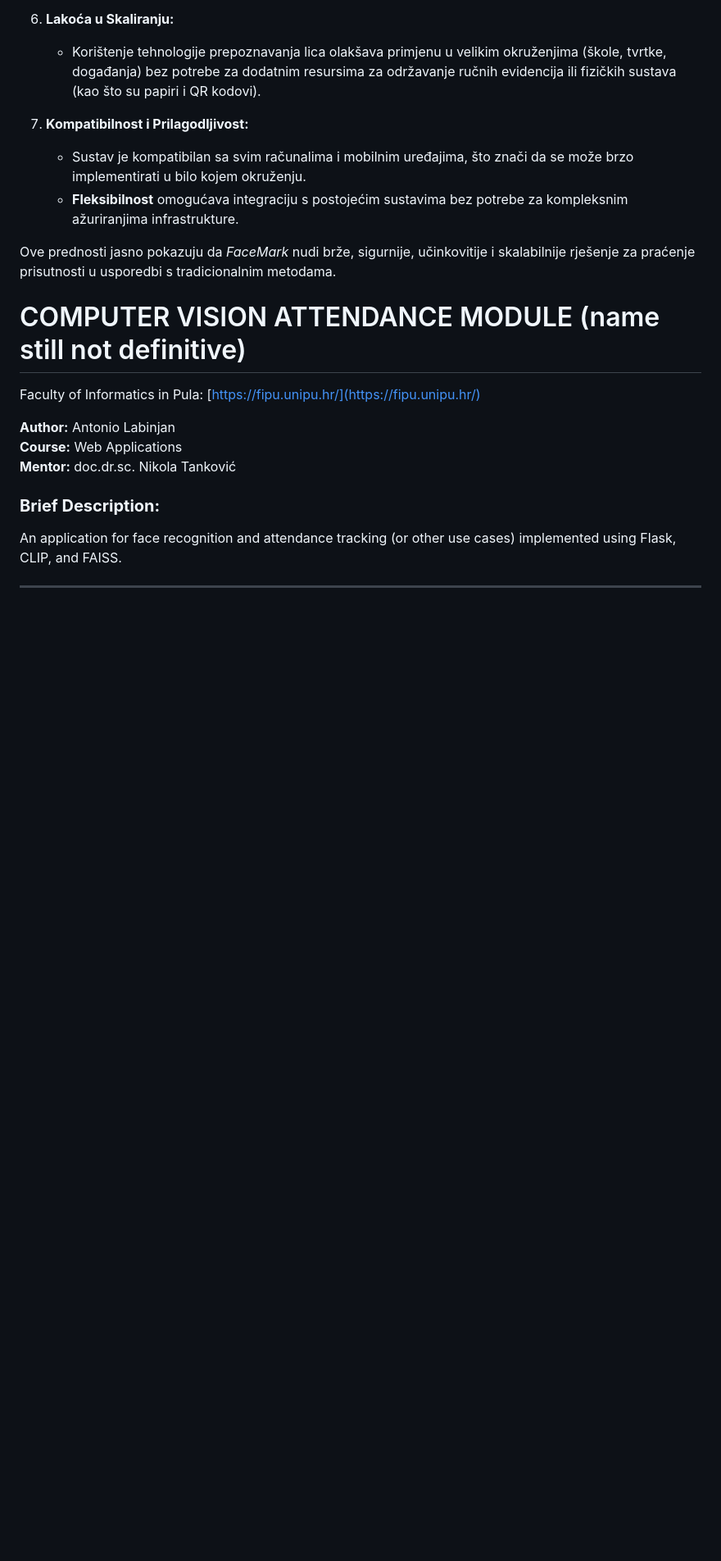
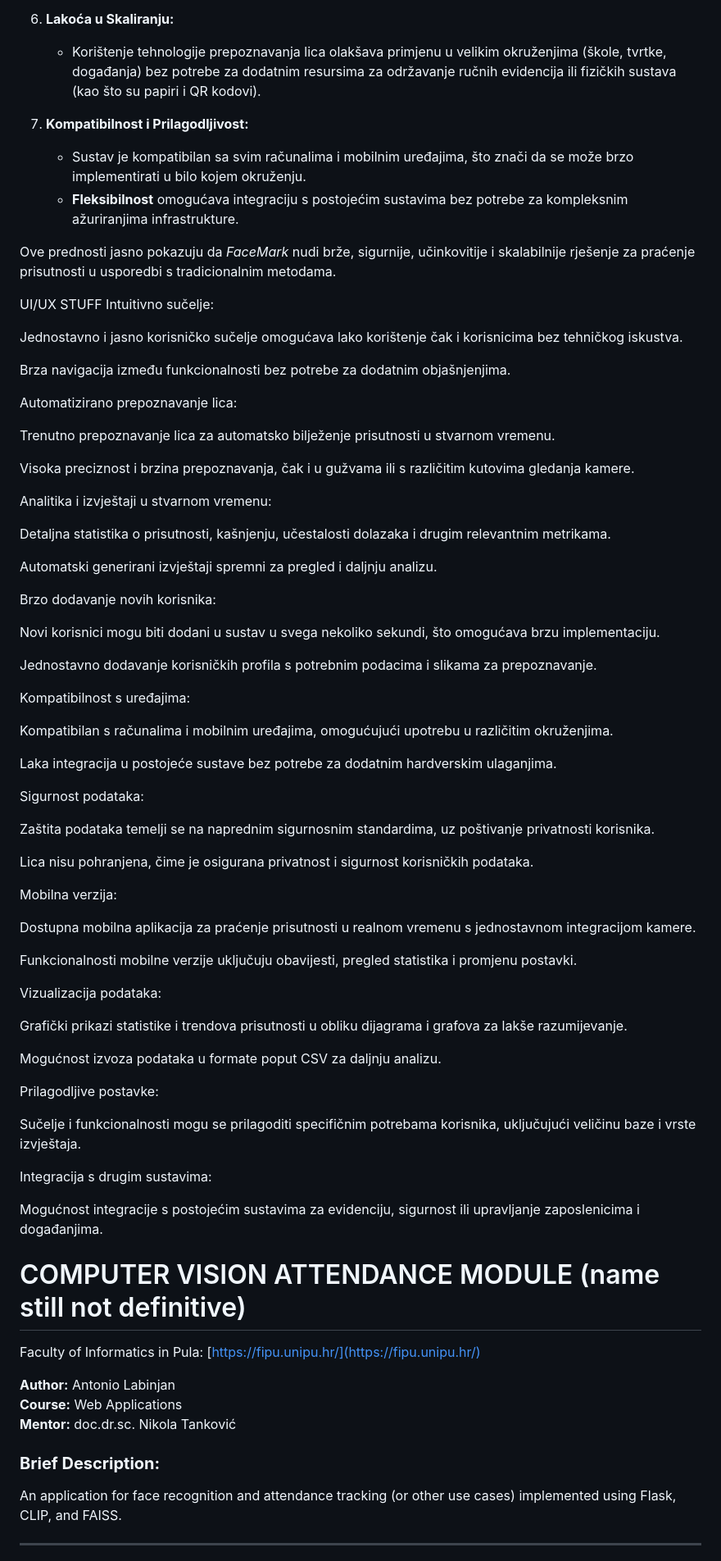
Before and after one commit to AntonioLabinjan/CV-attendance, a Markdown page: README.md, the part around the change. Shown: that part at 82% size. Drawn GitHub-style; blank space fills up the shorter version.

```diff
--- a/README.md
+++ b/README.md
@@ -30,6 +30,64 @@ Evo nekoliko ključnih natuknica koje pokazuju zašto je *FaceMark* bolje od kla
 
 Ove prednosti jasno pokazuju da *FaceMark* nudi brže, sigurnije, učinkovitije i skalabilnije rješenje za praćenje prisutnosti u usporedbi s tradicionalnim metodama.
 
+
+
+UI/UX STUFF
+Intuitivno sučelje:
+
+Jednostavno i jasno korisničko sučelje omogućava lako korištenje čak i korisnicima bez tehničkog iskustva.
+
+Brza navigacija između funkcionalnosti bez potrebe za dodatnim objašnjenjima.
+
+Automatizirano prepoznavanje lica:
+
+Trenutno prepoznavanje lica za automatsko bilježenje prisutnosti u stvarnom vremenu.
+
+Visoka preciznost i brzina prepoznavanja, čak i u gužvama ili s različitim kutovima gledanja kamere.
+
+Analitika i izvještaji u stvarnom vremenu:
+
+Detaljna statistika o prisutnosti, kašnjenju, učestalosti dolazaka i drugim relevantnim metrikama.
+
+Automatski generirani izvještaji spremni za pregled i daljnju analizu.
+
+Brzo dodavanje novih korisnika:
+
+Novi korisnici mogu biti dodani u sustav u svega nekoliko sekundi, što omogućava brzu implementaciju.
+
+Jednostavno dodavanje korisničkih profila s potrebnim podacima i slikama za prepoznavanje.
+
+Kompatibilnost s uređajima:
+
+Kompatibilan s računalima i mobilnim uređajima, omogućujući upotrebu u različitim okruženjima.
+
+Laka integracija u postojeće sustave bez potrebe za dodatnim hardverskim ulaganjima.
+
+Sigurnost podataka:
+
+Zaštita podataka temelji se na naprednim sigurnosnim standardima, uz poštivanje privatnosti korisnika.
+
+Lica nisu pohranjena, čime je osigurana privatnost i sigurnost korisničkih podataka.
+
+Mobilna verzija:
+
+Dostupna mobilna aplikacija za praćenje prisutnosti u realnom vremenu s jednostavnom integracijom kamere.
+
+Funkcionalnosti mobilne verzije uključuju obavijesti, pregled statistika i promjenu postavki.
+
+Vizualizacija podataka:
+
+Grafički prikazi statistike i trendova prisutnosti u obliku dijagrama i grafova za lakše razumijevanje.
+
+Mogućnost izvoza podataka u formate poput CSV za daljnju analizu.
+
+Prilagodljive postavke:
+
+Sučelje i funkcionalnosti mogu se prilagoditi specifičnim potrebama korisnika, uključujući veličinu baze i vrste izvještaja.
+
+Integracija s drugim sustavima:
+
+Mogućnost integracije s postojećim sustavima za evidenciju, sigurnost ili upravljanje zaposlenicima i događanjima.
 # COMPUTER VISION ATTENDANCE MODULE (name still not definitive)
 Faculty of Informatics in Pula: [https://fipu.unipu.hr/](https://fipu.unipu.hr/)
 
```
